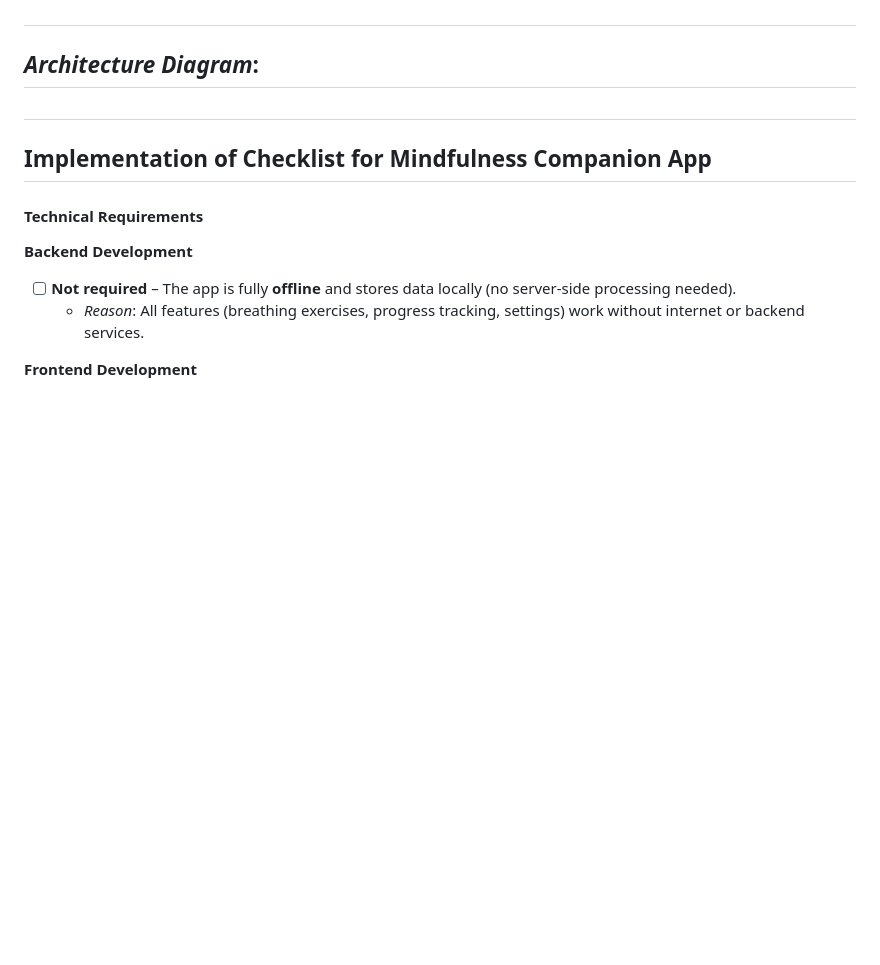
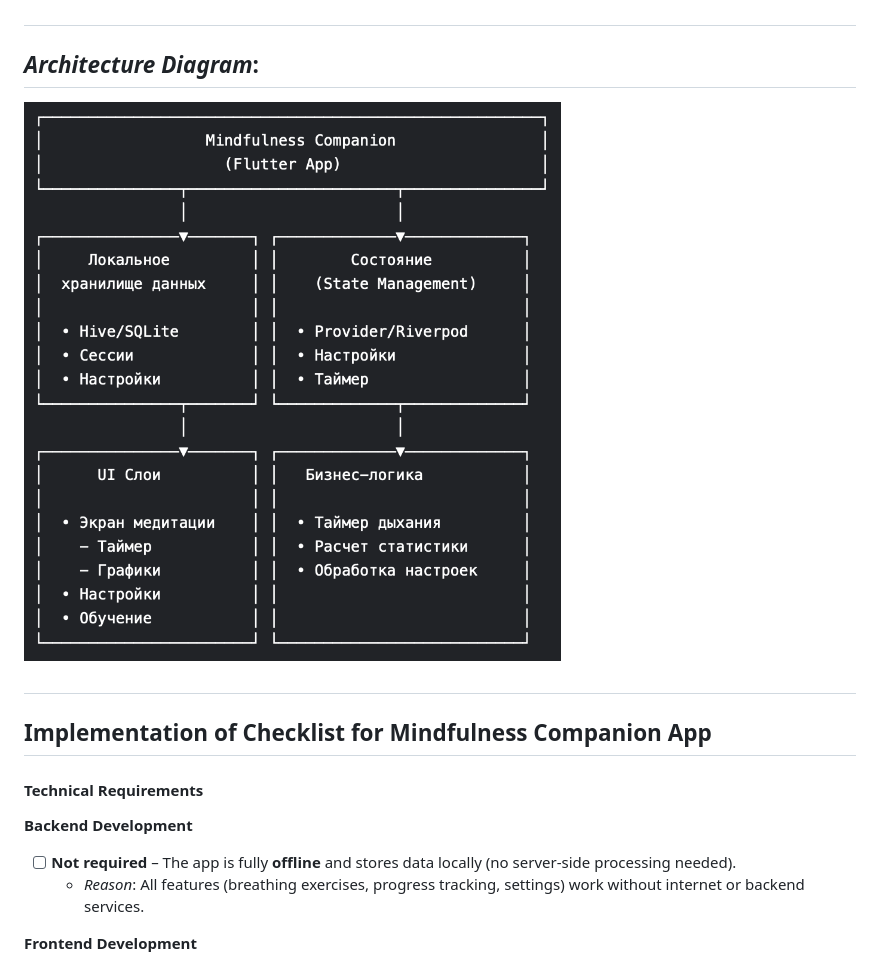
Before and after one commit to Lntck/Meditation-App, a Markdown page: README.md, the part around the change. Drawn GitHub-style; blank space fills up the shorter version.

```diff
--- a/README.md
+++ b/README.md
@@ -69,6 +69,7 @@ To **reduce stress, enhance mindfulness, and promote mental well-being** through
 
 ##
 ## *Architecture Diagram*:
+![Лого](gggrrr.png)
 
 
 
```
